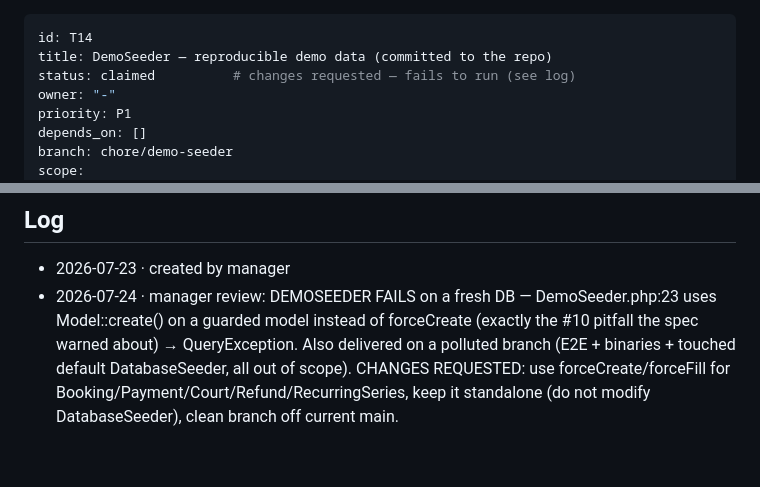
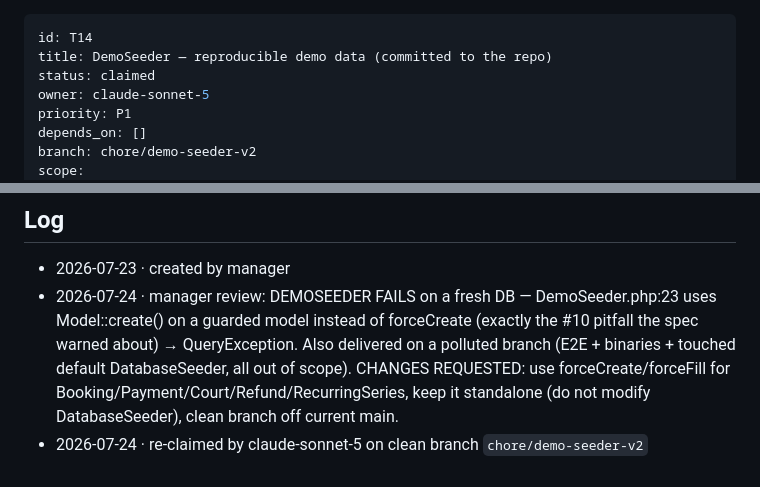
Before and after one commit to leminhnhutphpwp/saasbooking, a Markdown page: tasks/T14-demo-seeder.md, 2 parts joined by grey strips. Drawn GitHub-style.

Commit message:
tasks: T14 re-claimed (DemoSeeder v2)

```diff
--- a/tasks/T14-demo-seeder.md
+++ b/tasks/T14-demo-seeder.md
@@ -1,10 +1,10 @@
 ---
 id: T14
 title: DemoSeeder — reproducible demo data (committed to the repo)
-status: claimed          # changes requested — fails to run (see log)
-owner: "-"
+status: claimed
+owner: claude-sonnet-5
 priority: P1
 depends_on: []
-branch: chore/demo-seeder
+branch: chore/demo-seeder-v2
 scope:
   - apps/app/database/seeders/DemoSeeder.php   # new
@@ -47,3 +47,4 @@ The demo (2 tenants, 4 users, 10 courts, bookings) currently exists **only in th
 ## Log
 - 2026-07-23 · created by manager
 - 2026-07-24 · manager review: DEMOSEEDER FAILS on a fresh DB — DemoSeeder.php:23 uses Model::create() on a guarded model instead of forceCreate (exactly the #10 pitfall the spec warned about) → QueryException. Also delivered on a polluted branch (E2E + binaries + touched default DatabaseSeeder, all out of scope). CHANGES REQUESTED: use forceCreate/forceFill for Booking/Payment/Court/Refund/RecurringSeries, keep it standalone (do not modify DatabaseSeeder), clean branch off current main.
+- 2026-07-24 · re-claimed by claude-sonnet-5 on clean branch `chore/demo-seeder-v2`
```
Also changed, not shown: other parts of tasks/T14-demo-seeder.md (+1 -1 lines).
